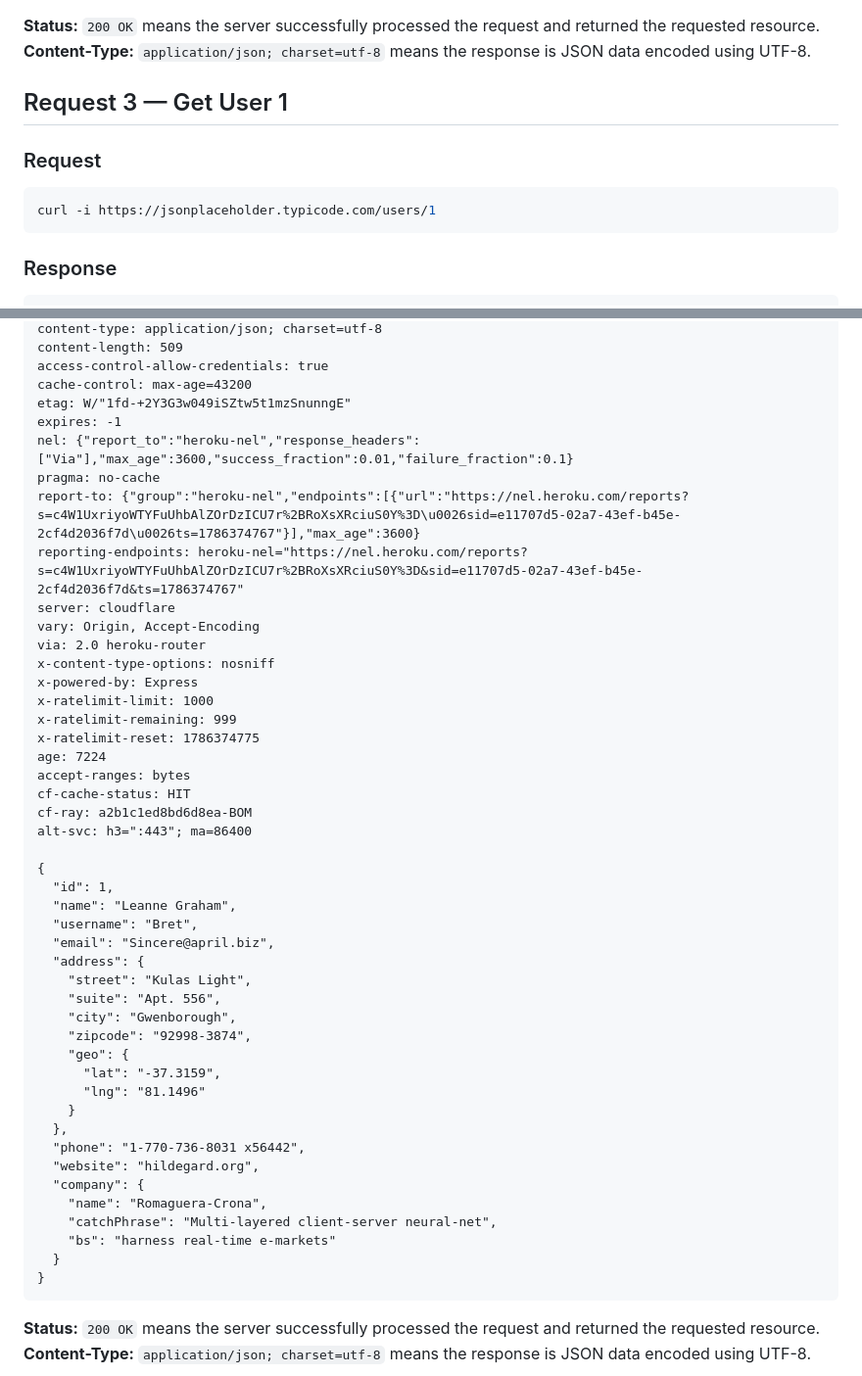
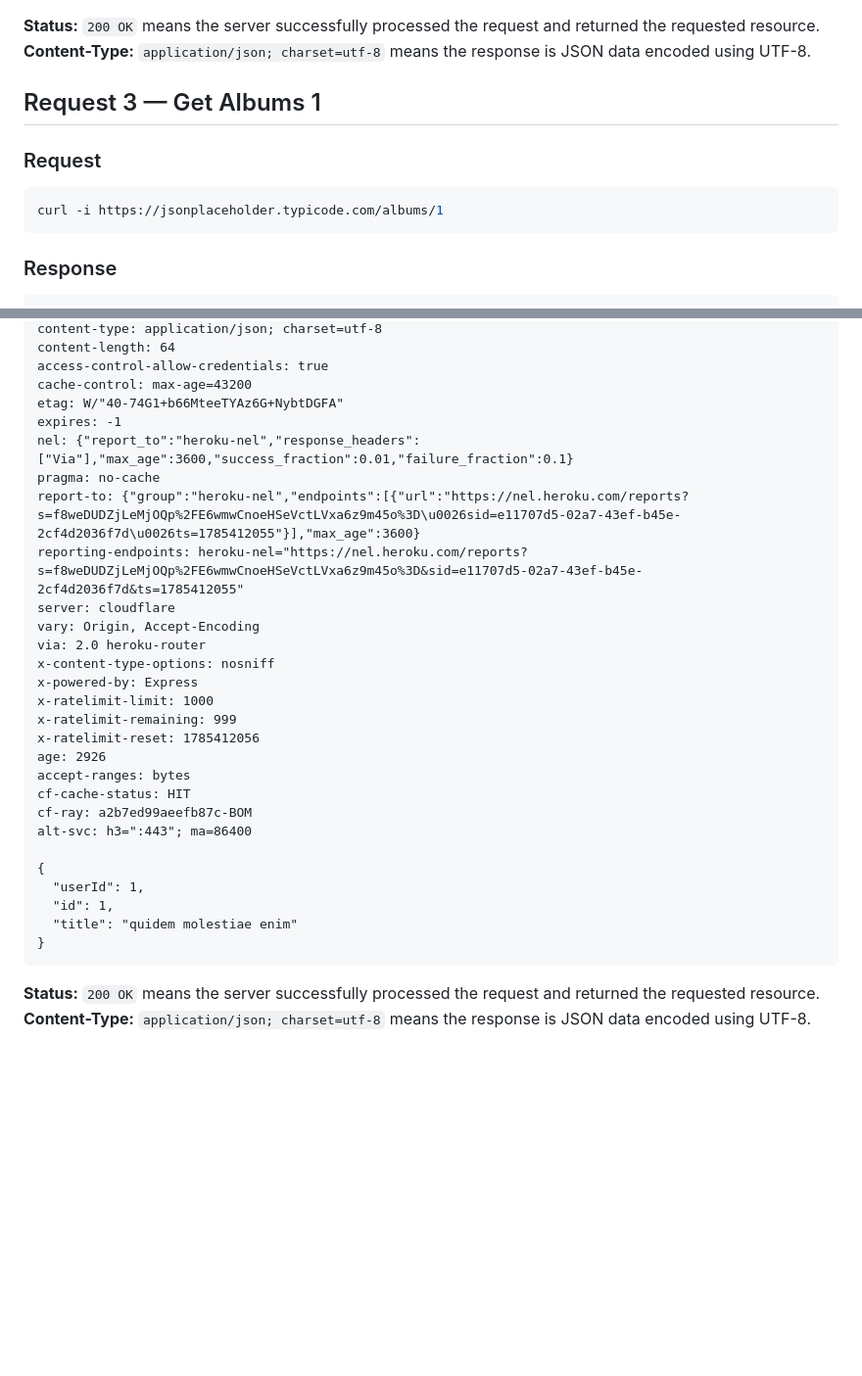
Before and after one commit to AkSharma2003/campuseats, a Markdown page: http-log.md, 2 parts joined by grey strips. Shown at 98% size. Drawn GitHub-style; blank space fills up the shorter version.

Commit message:
Add third HTTP request and response

````diff
--- a/http-log.md
+++ b/http-log.md
@@ -100,12 +100,12 @@ alt-svc: h3=":443"; ma=86400
 
 
 
-## Request 3 — Get User 1
+## Request 3 — Get Albums 1
 
 ### Request
 
 ```bash
-curl -i https://jsonplaceholder.typicode.com/users/1
+curl -i https://jsonplaceholder.typicode.com/albums/1
 ```
 
 ### Response
@@ -116,13 +116,13 @@ date: Fri, 14 Aug 2026 17:42:41 GMT
 content-type: application/json; charset=utf-8
-content-length: 509
+content-length: 64
 access-control-allow-credentials: true
 cache-control: max-age=43200
-etag: W/"1fd-+2Y3G3w049iSZtw5t1mzSnunngE"
+etag: W/"40-74G1+b66MteeTYAz6G+NybtDGFA"
 expires: -1
 nel: {"report_to":"heroku-nel","response_headers":["Via"],"max_age":3600,"success_fraction":0.01,"failure_fraction":0.1}
 pragma: no-cache
-report-to: {"group":"heroku-nel","endpoints":[{"url":"https://nel.heroku.com/reports?s=c4W1UxriyoWTYFuUhbAlZOrDzICU7r%2BRoXsXRciuS0Y%3D\u0026sid=e11707d5-02a7-43ef-b45e-2cf4d2036f7d\u0026ts=1786374767"}],"max_age":3600}
-reporting-endpoints: heroku-nel="https://nel.heroku.com/reports?s=c4W1UxriyoWTYFuUhbAlZOrDzICU7r%2BRoXsXRciuS0Y%3D&sid=e11707d5-02a7-43ef-b45e-2cf4d2036f7d&ts=1786374767"
+report-to: {"group":"heroku-nel","endpoints":[{"url":"https://nel.heroku.com/reports?s=f8weDUDZjLeMjOQp%2FE6wmwCnoeHSeVctLVxa6z9m45o%3D\u0026sid=e11707d5-02a7-43ef-b45e-2cf4d2036f7d\u0026ts=1785412055"}],"max_age":3600}
+reporting-endpoints: heroku-nel="https://nel.heroku.com/reports?s=f8weDUDZjLeMjOQp%2FE6wmwCnoeHSeVctLVxa6z9m45o%3D&sid=e11707d5-02a7-43ef-b45e-2cf4d2036f7d&ts=1785412055"
 server: cloudflare
 vary: Origin, Accept-Encoding
 via: 2.0 heroku-router
@@ -130,35 +130,17 @@ x-content-type-options: nosniff
 x-powered-by: Express
 x-ratelimit-limit: 1000
 x-ratelimit-remaining: 999
-x-ratelimit-reset: 1786374775
-age: 7224
+x-ratelimit-reset: 1785412056
+age: 2926
 accept-ranges: bytes
 cf-cache-status: HIT
-cf-ray: a2b1c1ed8bd6d8ea-BOM
+cf-ray: a2b7ed99aeefb87c-BOM
 alt-svc: h3=":443"; ma=86400
 
 {
+  "userId": 1,
   "id": 1,
-  "name": "Leanne Graham",
-  "username": "Bret",
-  "email": "Sincere@april.biz",
-  "address": {
-    "street": "Kulas Light",
-    "suite": "Apt. 556",
-    "city": "Gwenborough",
-    "zipcode": "92998-3874",
-    "geo": {
-      "lat": "-37.3159",
-      "lng": "81.1496"
-    }
-  },
-  "phone": "1-770-736-8031 x56442",
-  "website": "hildegard.org",
-  "company": {
-    "name": "Romaguera-Crona",
-    "catchPhrase": "Multi-layered client-server neural-net",
-    "bs": "harness real-time e-markets"
-  }
+  "title": "quidem molestiae enim"
 }
 ```
 **Status:** `200 OK` means the server successfully processed the request and returned the requested resource.
````
Also changed, not shown: other parts of http-log.md (+1 -1 lines).
